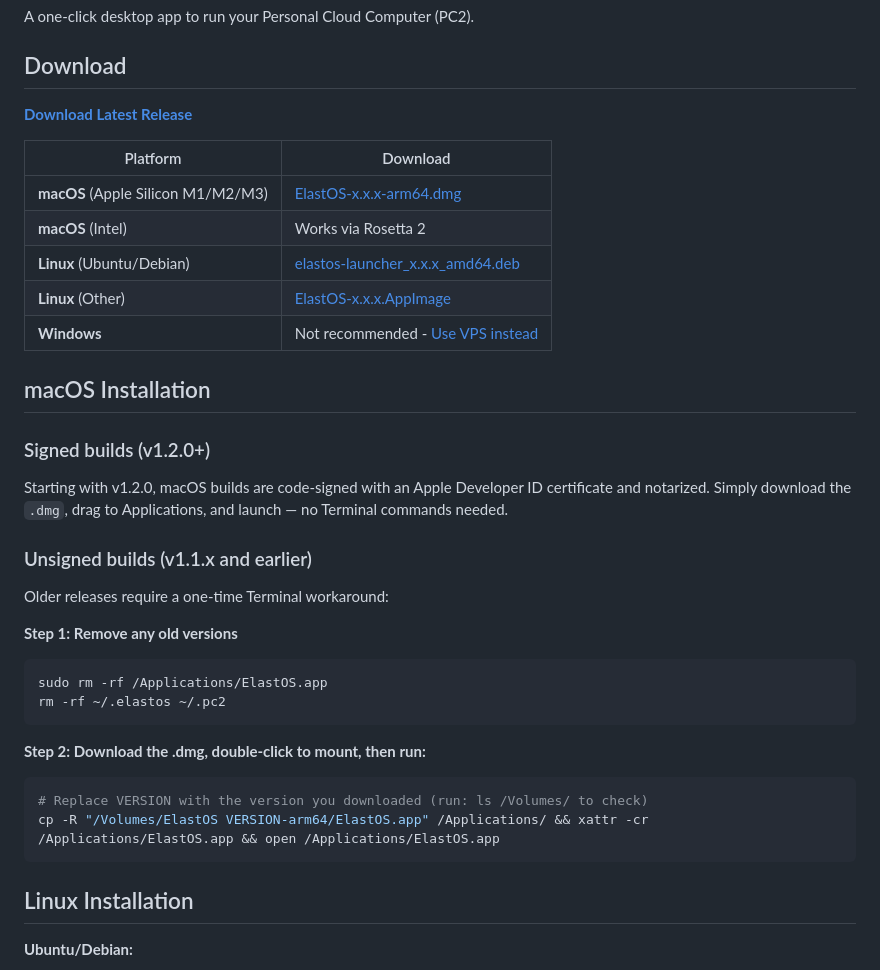
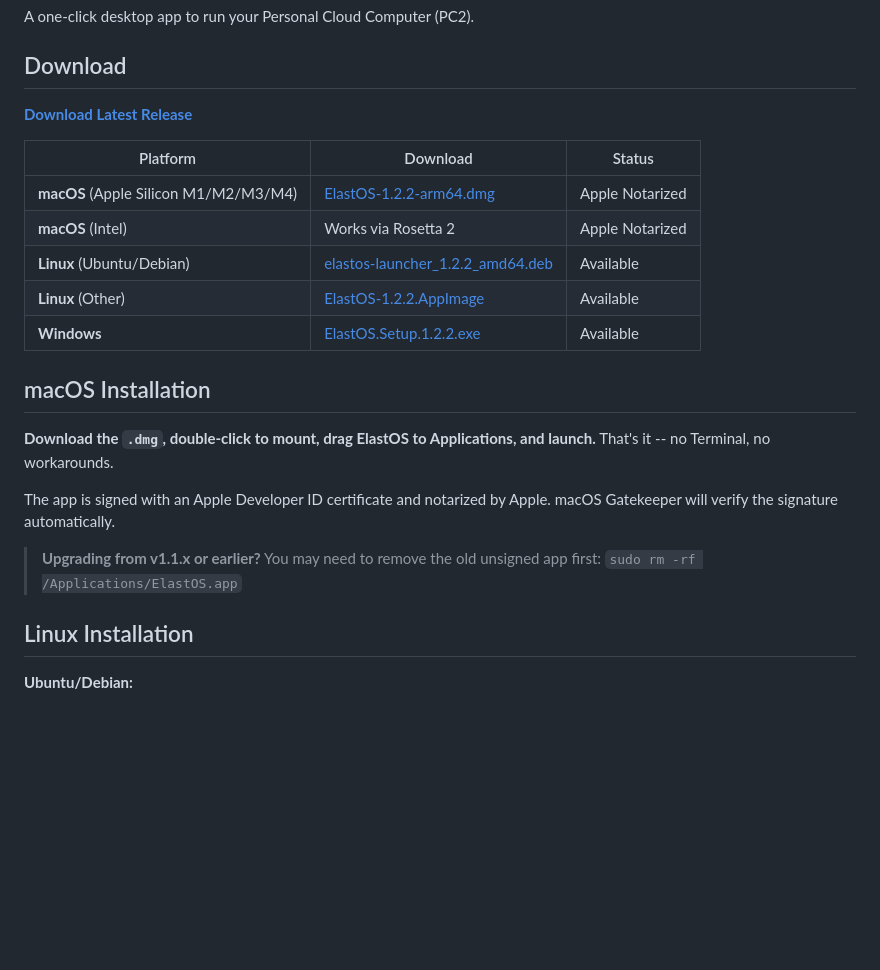
Before and after one commit to Elacity/elastos-launcher, a Markdown page: README.md, the part around one of its changes. Rendered like a GitHub page; blank space fills up the shorter version.

Commit message:
docs: update README with notarized v1.2.2 download links
macOS DMG is Apple notarized — users can double-click to install.
Updated download table with direct links and platform status.
Simplified macOS install instructions (no Terminal needed).
Added M4 to supported Apple Silicon list.

Made-with: Cursor

````diff
--- a/README.md
+++ b/README.md
@@ -8,33 +8,19 @@ A one-click desktop app to run your Personal Cloud Computer (PC2).
 
-| Platform | Download |
-|----------|----------|
-| **macOS** (Apple Silicon M1/M2/M3) | [ElastOS-x.x.x-arm64.dmg](https://github.com/Elacity/elastos-launcher/releases/latest) |
-| **macOS** (Intel) | Works via Rosetta 2 |
-| **Linux** (Ubuntu/Debian) | [elastos-launcher_x.x.x_amd64.deb](https://github.com/Elacity/elastos-launcher/releases/latest) |
-| **Linux** (Other) | [ElastOS-x.x.x.AppImage](https://github.com/Elacity/elastos-launcher/releases/latest) |
-| **Windows** | Not recommended - [Use VPS instead](https://docs.ela.city) |
+| Platform | Download | Status |
+|----------|----------|--------|
+| **macOS** (Apple Silicon M1/M2/M3/M4) | [ElastOS-1.2.2-arm64.dmg](https://github.com/Elacity/elastos-launcher/releases/download/v1.2.2/ElastOS-1.2.2-arm64.dmg) | Apple Notarized |
+| **macOS** (Intel) | Works via Rosetta 2 | Apple Notarized |
+| **Linux** (Ubuntu/Debian) | [elastos-launcher_1.2.2_amd64.deb](https://github.com/Elacity/elastos-launcher/releases/download/v1.2.2/elastos-launcher_1.2.2_amd64.deb) | Available |
+| **Linux** (Other) | [ElastOS-1.2.2.AppImage](https://github.com/Elacity/elastos-launcher/releases/download/v1.2.2/ElastOS-1.2.2.AppImage) | Available |
+| **Windows** | [ElastOS.Setup.1.2.2.exe](https://github.com/Elacity/elastos-launcher/releases/download/v1.2.2/ElastOS.Setup.1.2.2.exe) | Available |
 
 ## macOS Installation
 
-### Signed builds (v1.2.0+)
+**Download the `.dmg`, double-click to mount, drag ElastOS to Applications, and launch.** That's it -- no Terminal, no workarounds.
 
-Starting with v1.2.0, macOS builds are code-signed with an Apple Developer ID certificate and notarized. Simply download the `.dmg`, drag to Applications, and launch — no Terminal commands needed.
+The app is signed with an Apple Developer ID certificate and notarized by Apple. macOS Gatekeeper will verify the signature automatically.
 
-### Unsigned builds (v1.1.x and earlier)
-
-Older releases require a one-time Terminal workaround:
-
-**Step 1: Remove any old versions**
-```bash
-sudo rm -rf /Applications/ElastOS.app
-rm -rf ~/.elastos ~/.pc2
-```
-
-**Step 2: Download the .dmg, double-click to mount, then run:**
-```bash
-# Replace VERSION with the version you downloaded (run: ls /Volumes/ to check)
-cp -R "/Volumes/ElastOS VERSION-arm64/ElastOS.app" /Applications/ && xattr -cr /Applications/ElastOS.app && open /Applications/ElastOS.app
-```
+> **Upgrading from v1.1.x or earlier?** You may need to remove the old unsigned app first: `sudo rm -rf /Applications/ElastOS.app`
 
 ## Linux Installation
 
````
Also changed, not shown: other parts of README.md (+1 -1 lines).
